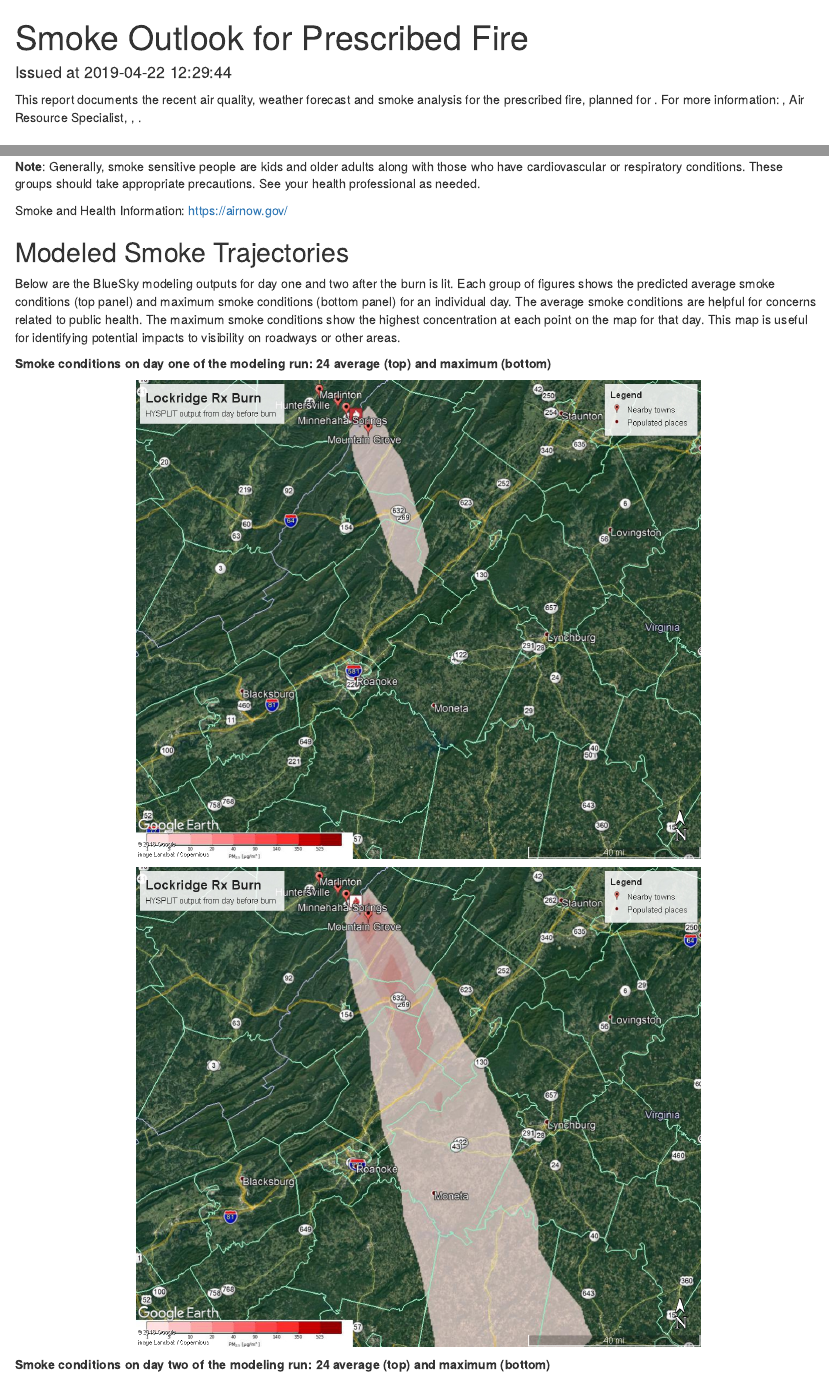
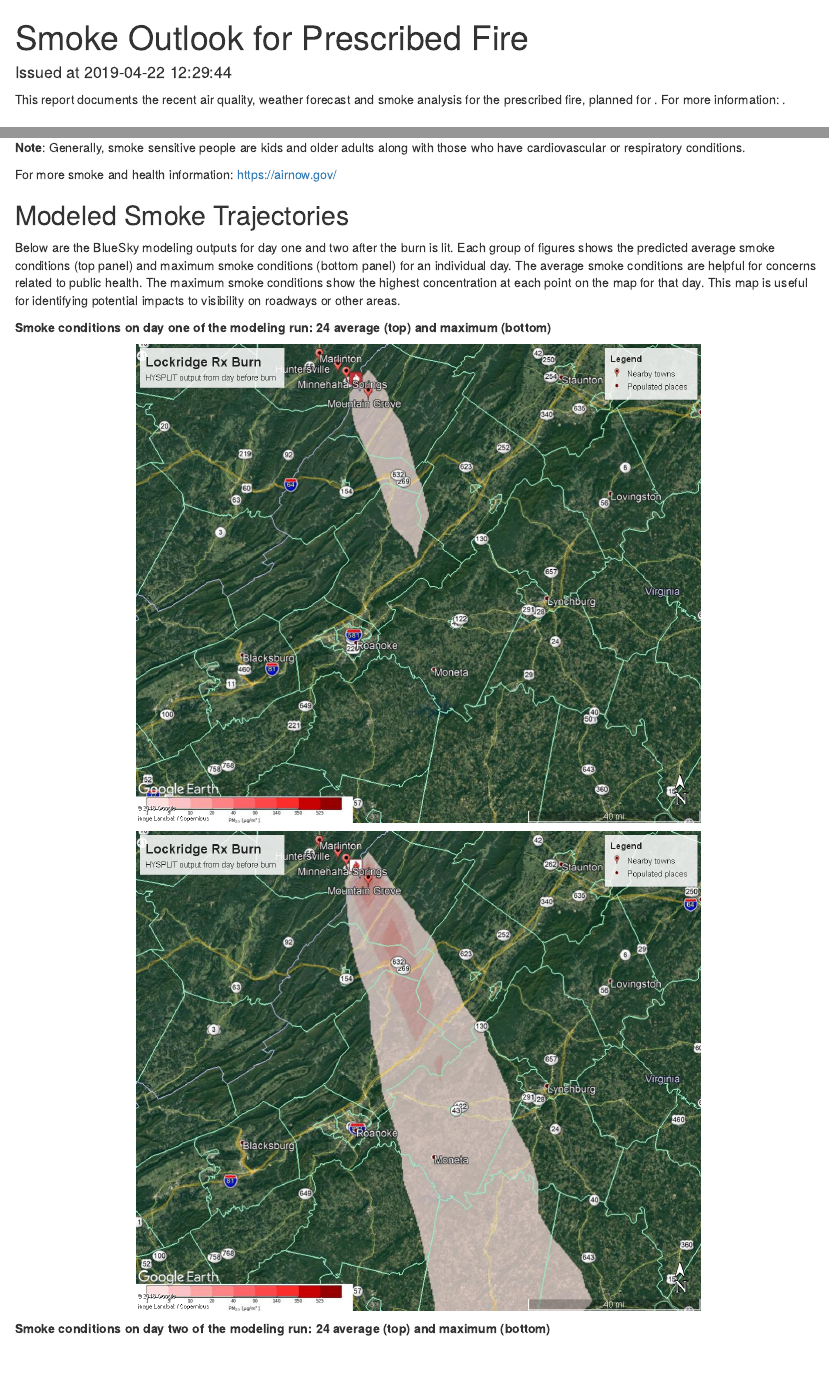
Before and after one commit to jeremyash/smoke_report, an R Markdown document (md/2019_XXNF_fire_name_testing/smoke_template.Rmd): the page in a window 1100 px wide, from its top, and a second part further down, joined at a grey line. Rendered offline with R 4.5, knitr and Pandoc, with nearby package versions; some code elsewhere in the file could not run offline.

Commit message:
updated language on sensitive groups and generalized author contact info input

````diff
--- a/md/2019_XXNF_fire_name_testing/smoke_template.Rmd
+++ b/md/2019_XXNF_fire_name_testing/smoke_template.Rmd
@@ -8,7 +8,7 @@ output:
 geometry: margin=0.25in
 params:
   FIRE_NAME: ""
-  AUTHOR: ""
+  CONTACT_INFO: ""
   LON: ""
   LAT: ""
   MODEL_RUN: ""
@@ -117,19 +117,19 @@ rec_daily_df <- mon_mean_df %>%
 aqi_tab <- read_csv("md_data/aqi_table.csv")
 
 # air specialist contact info
-air_spec_contact <- tibble(name = c("Jeremy Ash", "Ralph Perron", "Trent Wickman"),
-                           number = c("608-234-3300", "603-536-6228", "218-626-4372"),
-                           email = c("jeremy.ash@usda.gov", "ralph.perron@usda.gov", "trent.wickman@usda.gov")) %>%
-  filter(name == params$AUTHOR)
+# air_spec_contact <- tibble(name = c("Jeremy Ash", "Ralph Perron", "Trent Wickman"),
+#                            number = c("608-234-3300", "603-536-6228", "218-626-4372"),
+#                            email = c("jeremy.ash@usda.gov", "ralph.perron@usda.gov", "trent.wickman@usda.gov")) %>%
+#   filter(name == params$AUTHOR)
 
-
+# air_spec_contact <- params$AUTHOR
 
 ```
 
 
 
 
-This report documents the recent air quality, weather forecast and smoke analysis for the `r fire_info$name` prescribed fire, planned for `r params$FIRE_DATE`. For more information:  `r ifelse(params$AUTHOR == "Trent Wickman", "https://inciweb.nwcg.gov/", paste(params$AUTHOR, "Air Resource Specialist", air_spec_contact$number,  air_spec_contact$email, sep = ", "))`.
+This report documents the recent air quality, weather forecast and smoke analysis for the `r fire_info$name` prescribed fire, planned for `r params$FIRE_DATE`. For more information: `r params$CONTACT_INFO`.
 
 
 
@@ -189,9 +189,9 @@ aqi_kable
 
 ```
 
-**Note**: Generally, smoke sensitive people are kids and older adults along with those who have cardiovascular or respiratory conditions. These groups should take appropriate precautions. See your health professional as needed.
+**Note**: Generally, smoke sensitive people are kids and older adults along with those who have cardiovascular or respiratory conditions.
 
-Smoke and Health Information: [https://airnow.gov/](https://airnow.gov/)
+For more smoke and health information: [https://airnow.gov/](https://airnow.gov/)
 
 
 ## Modeled Smoke Trajectories
````
